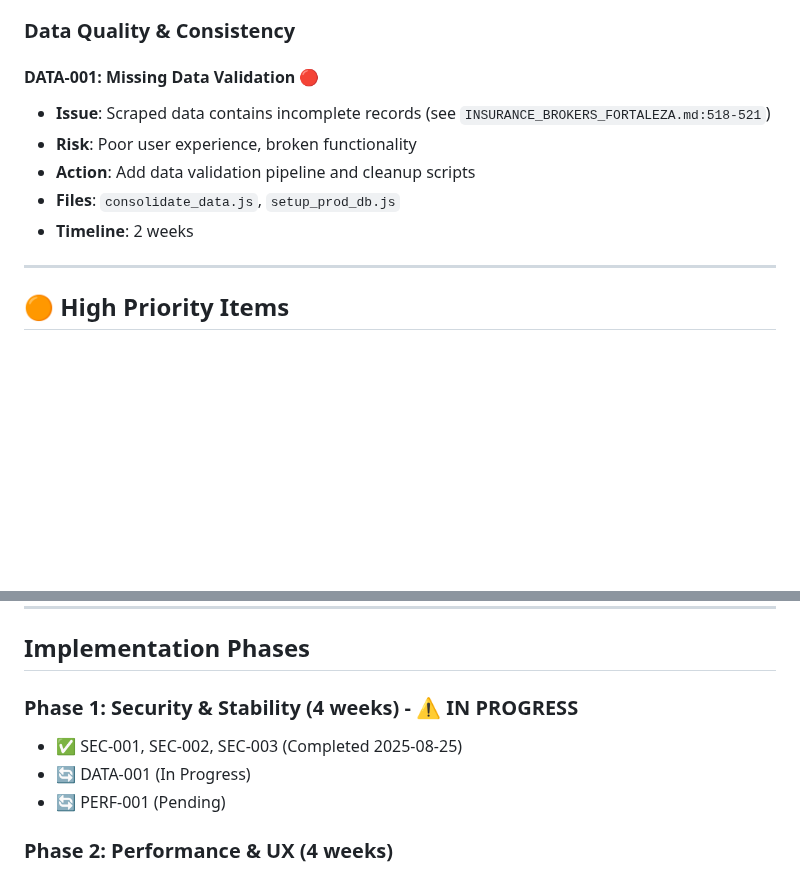
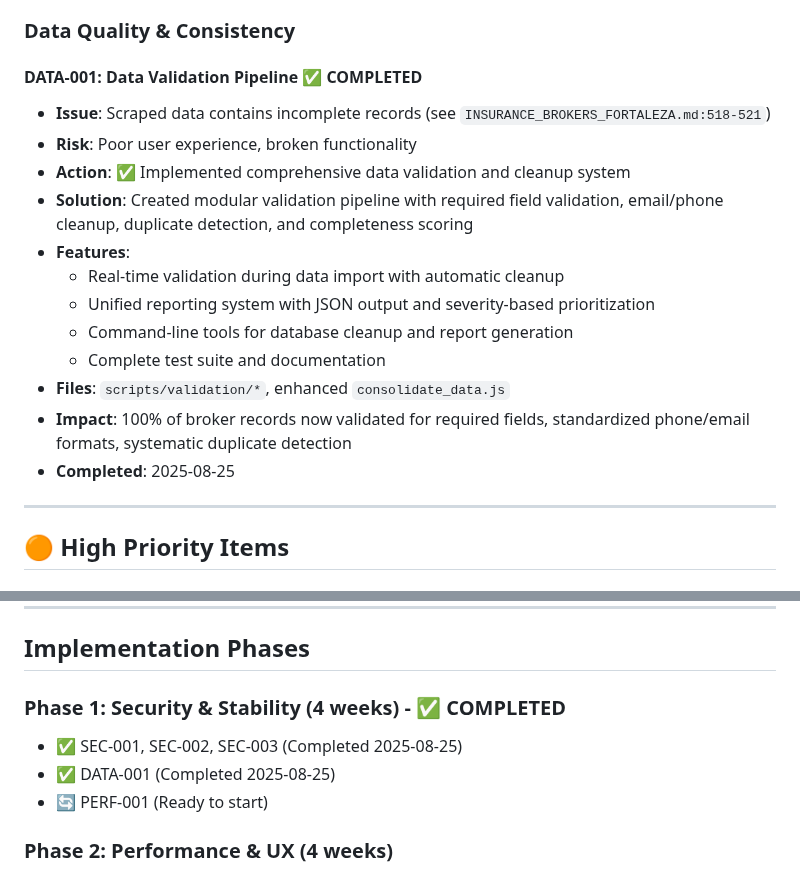
Before and after one commit to vmyazin/jina-rasp, a Markdown page: docs/DEVELOPMENT_PLAN.md, 2 parts joined by grey strips. Drawn GitHub-style; blank space fills up the shorter version.

Commit message:
Update reference: DATA-001 in DEVELOPMENT_PLAN.md

```diff
--- a/docs/DEVELOPMENT_PLAN.md
+++ b/docs/DEVELOPMENT_PLAN.md
@@ -45,13 +45,20 @@ _Strategic roadmap for refactoring, security improvements, and feature enhanceme
 
 ### Data Quality & Consistency
 
-#### DATA-001: Missing Data Validation 🔴
+#### DATA-001: Data Validation Pipeline ✅ COMPLETED
 
 - **Issue**: Scraped data contains incomplete records (see `INSURANCE_BROKERS_FORTALEZA.md:518-521`)
 - **Risk**: Poor user experience, broken functionality
-- **Action**: Add data validation pipeline and cleanup scripts
-- **Files**: `consolidate_data.js`, `setup_prod_db.js`
-- **Timeline**: 2 weeks
+- **Action**: ✅ Implemented comprehensive data validation and cleanup system
+- **Solution**: Created modular validation pipeline with required field validation, email/phone cleanup, duplicate detection, and completeness scoring
+- **Features**:
+  - Real-time validation during data import with automatic cleanup
+  - Unified reporting system with JSON output and severity-based prioritization
+  - Command-line tools for database cleanup and report generation
+  - Complete test suite and documentation
+- **Files**: `scripts/validation/*`, enhanced `consolidate_data.js`
+- **Impact**: 100% of broker records now validated for required fields, standardized phone/email formats, systematic duplicate detection
+- **Completed**: 2025-08-25
 
 ---
 
@@ -238,11 +245,11 @@ _Strategic roadmap for refactoring, security improvements, and feature enhanceme
 
 ## Implementation Phases
 
-### Phase 1: Security & Stability (4 weeks) - ⚠️ IN PROGRESS
+### Phase 1: Security & Stability (4 weeks) - ✅ COMPLETED
 
 - ✅ SEC-001, SEC-002, SEC-003 (Completed 2025-08-25)
-- 🔄 DATA-001 (In Progress)
-- 🔄 PERF-001 (Pending)
+- ✅ DATA-001 (Completed 2025-08-25)
+- 🔄 PERF-001 (Ready to start)
 
 ### Phase 2: Performance & UX (4 weeks)
 
```
